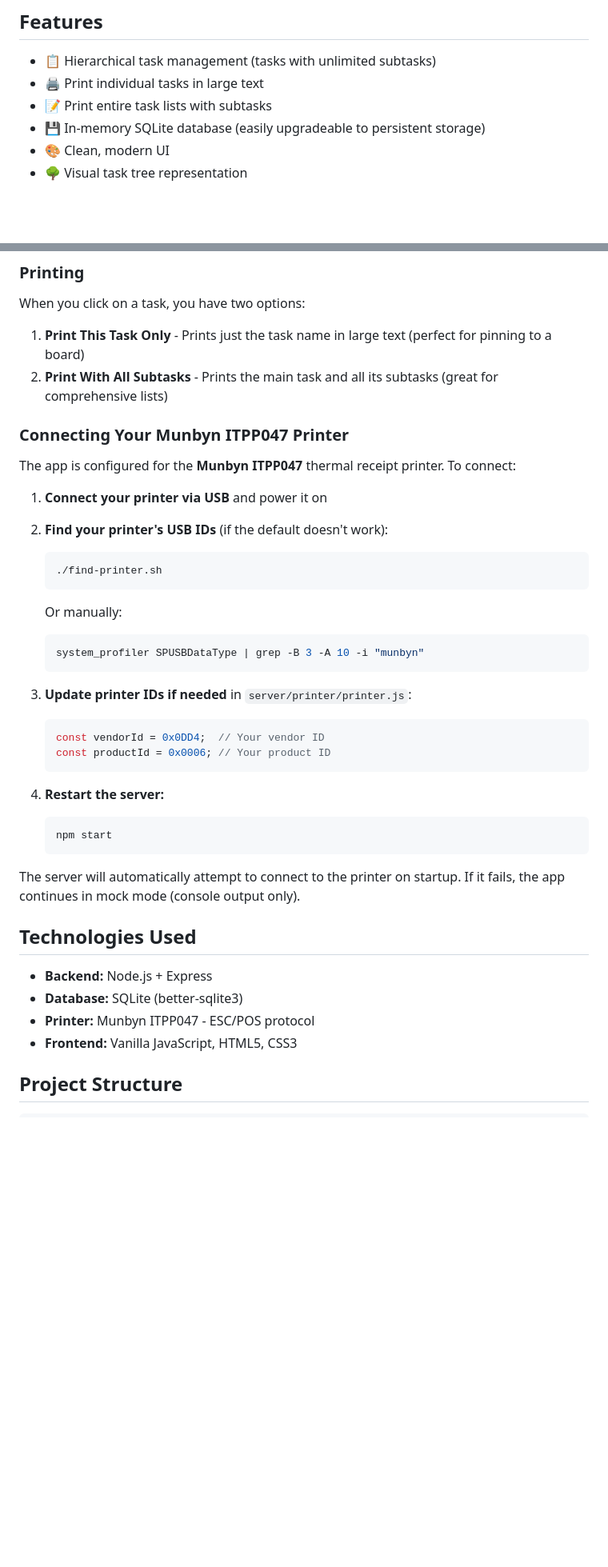
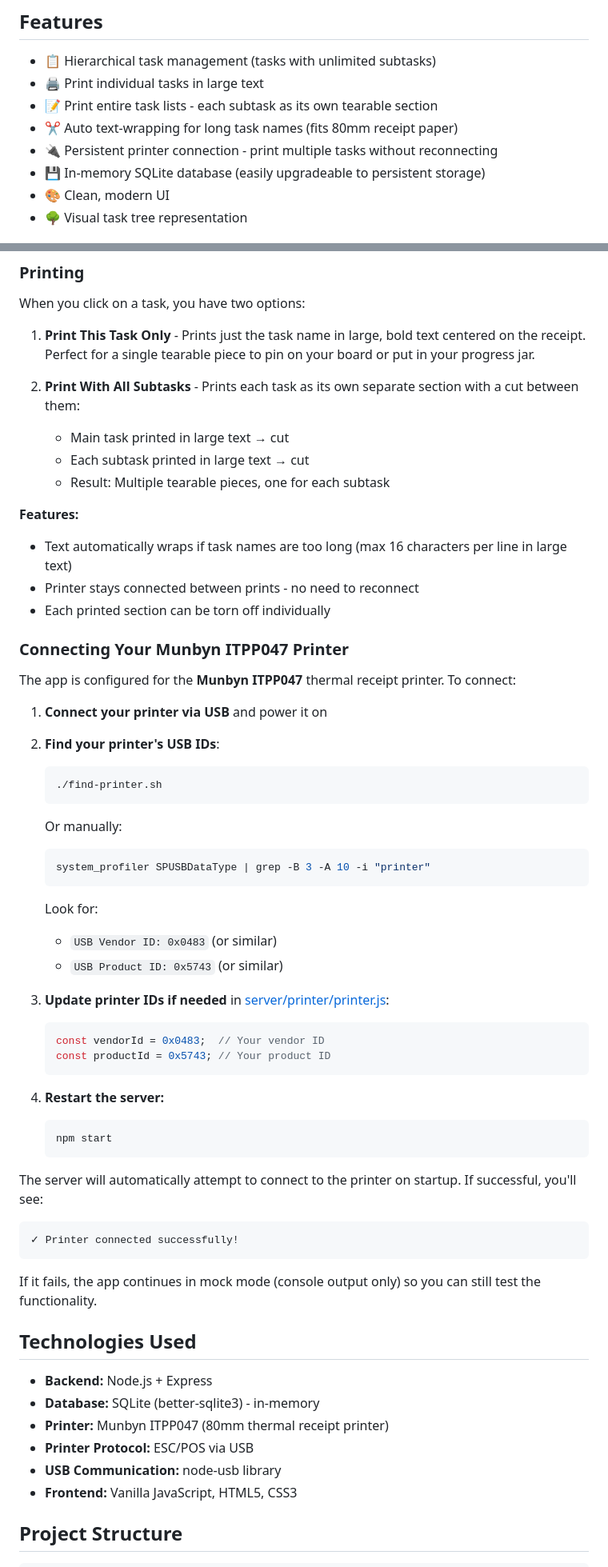
Before and after one commit to samkeshmiri/task-printer, a Markdown page: README.md, 2 parts joined by grey strips. Shown at 80% size. Drawn GitHub-style; blank space fills up the shorter version.

````diff
--- a/README.md
+++ b/README.md
@@ -6,7 +6,9 @@ A receipt printer app for printing and tracking tasks. Print individual tasks or
 
 - 📋 Hierarchical task management (tasks with unlimited subtasks)
 - 🖨️ Print individual tasks in large text
-- 📝 Print entire task lists with subtasks
+- 📝 Print entire task lists - each subtask as its own tearable section
+- ✂️ Auto text-wrapping for long task names (fits 80mm receipt paper)
+- 🔌 Persistent printer connection - print multiple tasks without reconnecting
 - 💾 In-memory SQLite database (easily upgradeable to persistent storage)
 - 🎨 Clean, modern UI
 - 🌳 Visual task tree representation
@@ -37,8 +39,18 @@ A receipt printer app for printing and tracking tasks. Print individual tasks or
 ### Printing
 
 When you click on a task, you have two options:
-1. **Print This Task Only** - Prints just the task name in large text (perfect for pinning to a board)
-2. **Print With All Subtasks** - Prints the main task and all its subtasks (great for comprehensive lists)
+
+1. **Print This Task Only** - Prints just the task name in large, bold text centered on the receipt. Perfect for a single tearable piece to pin on your board or put in your progress jar.
+
+2. **Print With All Subtasks** - Prints each task as its own separate section with a cut between them:
+   - Main task printed in large text → cut
+   - Each subtask printed in large text → cut
+   - Result: Multiple tearable pieces, one for each subtask
+
+**Features:**
+- Text automatically wraps if task names are too long (max 16 characters per line in large text)
+- Printer stays connected between prints - no need to reconnect
+- Each printed section can be torn off individually
 
 ### Connecting Your Munbyn ITPP047 Printer
 
@@ -46,19 +58,22 @@ The app is configured for the **Munbyn ITPP047** thermal receipt printer. To con
 
 1. **Connect your printer via USB** and power it on
 
-2. **Find your printer's USB IDs** (if the default doesn't work):
+2. **Find your printer's USB IDs**:
    ```bash
    ./find-printer.sh
    ```
    Or manually:
    ```bash
-   system_profiler SPUSBDataType | grep -B 3 -A 10 -i "munbyn"
+   system_profiler SPUSBDataType | grep -B 3 -A 10 -i "printer"
    ```
+   Look for:
+   - `USB Vendor ID: 0x0483` (or similar)
+   - `USB Product ID: 0x5743` (or similar)
 
-3. **Update printer IDs if needed** in `server/printer/printer.js`:
+3. **Update printer IDs if needed** in [server/printer/printer.js](server/printer/printer.js):
    ```javascript
-   const vendorId = 0x0DD4;  // Your vendor ID
-   const productId = 0x0006; // Your product ID
+   const vendorId = 0x0483;  // Your vendor ID
+   const productId = 0x5743; // Your product ID
    ```
 
 4. **Restart the server:**
@@ -66,13 +81,20 @@ The app is configured for the **Munbyn ITPP047** thermal receipt printer. To con
    npm start
    ```
 
-The server will automatically attempt to connect to the printer on startup. If it fails, the app continues in mock mode (console output only).
+The server will automatically attempt to connect to the printer on startup. If successful, you'll see:
+```
+✓ Printer connected successfully!
+```
+
+If it fails, the app continues in mock mode (console output only) so you can still test the functionality.
 
 ## Technologies Used
 
 - **Backend:** Node.js + Express
-- **Database:** SQLite (better-sqlite3)
-- **Printer:** Munbyn ITPP047 - ESC/POS protocol
+- **Database:** SQLite (better-sqlite3) - in-memory
+- **Printer:** Munbyn ITPP047 (80mm thermal receipt printer)
+- **Printer Protocol:** ESC/POS via USB
+- **USB Communication:** node-usb library
 - **Frontend:** Vanilla JavaScript, HTML5, CSS3
 
 ## Project Structure
````
Also changed, not shown: other parts of README.md (+7 -3 lines).
